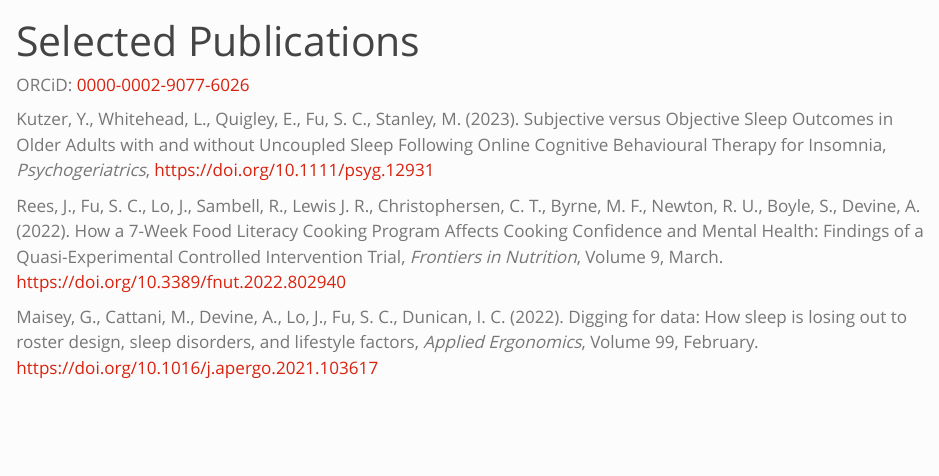
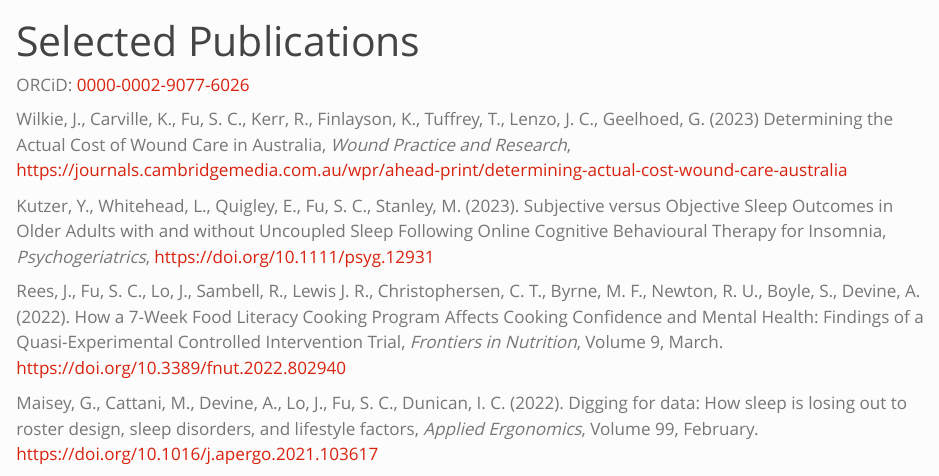
Before and after one commit to shihchingfu/shihchingfu.github.io, a Quarto document (publications.qmd): the page in a window 1100 px wide, from its top. Rendered offline with R 4.5, knitr and Pandoc in place of Quarto, with nearby package versions.

Commit message:
Added new publication.

```diff
--- a/publications.qmd
+++ b/publications.qmd
@@ -3,6 +3,8 @@ title: "Selected Publications"
 ---
 
 ORCiD: [0000-0002-9077-6026](https://orcid.org/0000-0002-9077-6026)
+
+Wilkie, J., Carville, K., Fu, S. C., Kerr, R., Finlayson, K., Tuffrey, T., Lenzo, J. C., Geelhoed, G. (2023) Determining the Actual Cost of Wound Care in Australia, _Wound Practice and Research_, <https://journals.cambridgemedia.com.au/wpr/ahead-print/determining-actual-cost-wound-care-australia>
 
 Kutzer, Y., Whitehead, L., Quigley, E., Fu, S. C., Stanley, M. (2023). Subjective versus Objective Sleep Outcomes in Older Adults with and without Uncoupled Sleep Following Online Cognitive Behavioural Therapy for Insomnia, _Psychogeriatrics_, <https://doi.org/10.1111/psyg.12931>
 
```
Also changed, not shown: docs/search.json, 8 other files.
